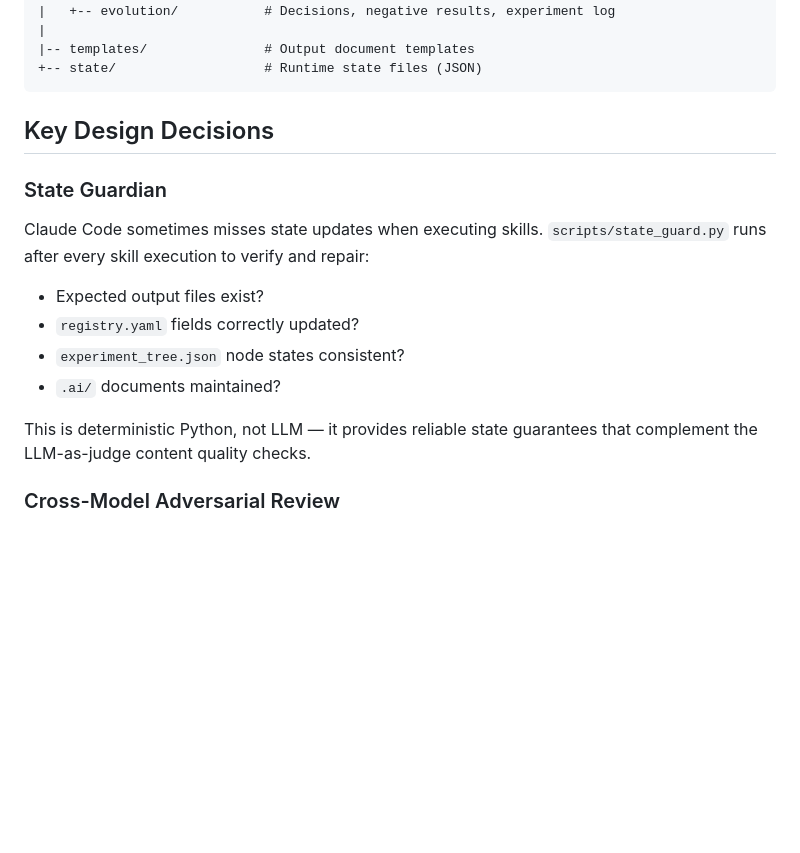
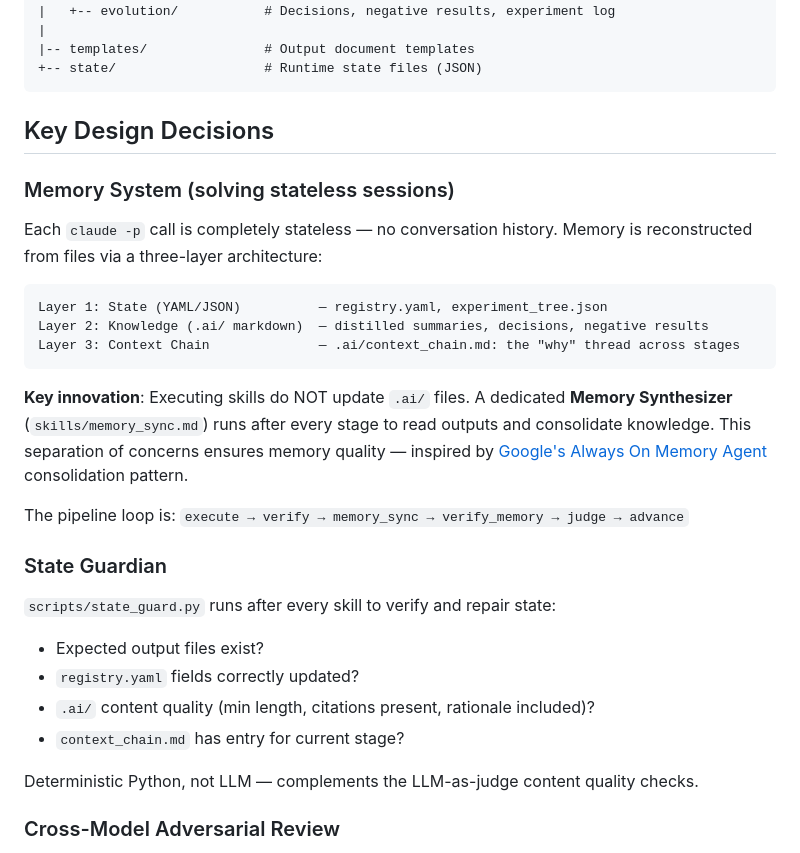
Before and after one commit to JayCheng113/InfiEpisteme, a Markdown page: README.md, the part around the change. GitHub-like rendering; blank space fills up the shorter version.

````diff
--- a/README.md
+++ b/README.md
@@ -110,16 +110,30 @@ InfiEpisteme/
 
 ## Key Design Decisions
 
+### Memory System (solving stateless sessions)
+
+Each `claude -p` call is completely stateless — no conversation history. Memory is reconstructed from files via a three-layer architecture:
+
+```
+Layer 1: State (YAML/JSON)          — registry.yaml, experiment_tree.json
+Layer 2: Knowledge (.ai/ markdown)  — distilled summaries, decisions, negative results
+Layer 3: Context Chain              — .ai/context_chain.md: the "why" thread across stages
+```
+
+**Key innovation**: Executing skills do NOT update `.ai/` files. A dedicated **Memory Synthesizer** (`skills/memory_sync.md`) runs after every stage to read outputs and consolidate knowledge. This separation of concerns ensures memory quality — inspired by [Google's Always On Memory Agent](https://github.com/nicholasgoulet/memory-agent) consolidation pattern.
+
+The pipeline loop is: `execute → verify → memory_sync → verify_memory → judge → advance`
+
 ### State Guardian
 
-Claude Code sometimes misses state updates when executing skills. `scripts/state_guard.py` runs after every skill execution to verify and repair:
+`scripts/state_guard.py` runs after every skill to verify and repair state:
 
 - Expected output files exist?
 - `registry.yaml` fields correctly updated?
-- `experiment_tree.json` node states consistent?
-- `.ai/` documents maintained?
+- `.ai/` content quality (min length, citations present, rationale included)?
+- `context_chain.md` has entry for current stage?
 
-This is deterministic Python, not LLM — it provides reliable state guarantees that complement the LLM-as-judge content quality checks.
+Deterministic Python, not LLM — complements the LLM-as-judge content quality checks.
 
 ### Cross-Model Adversarial Review
 
````
Also changed, not shown: .ai/core/architecture.md (+15 -3 lines).
